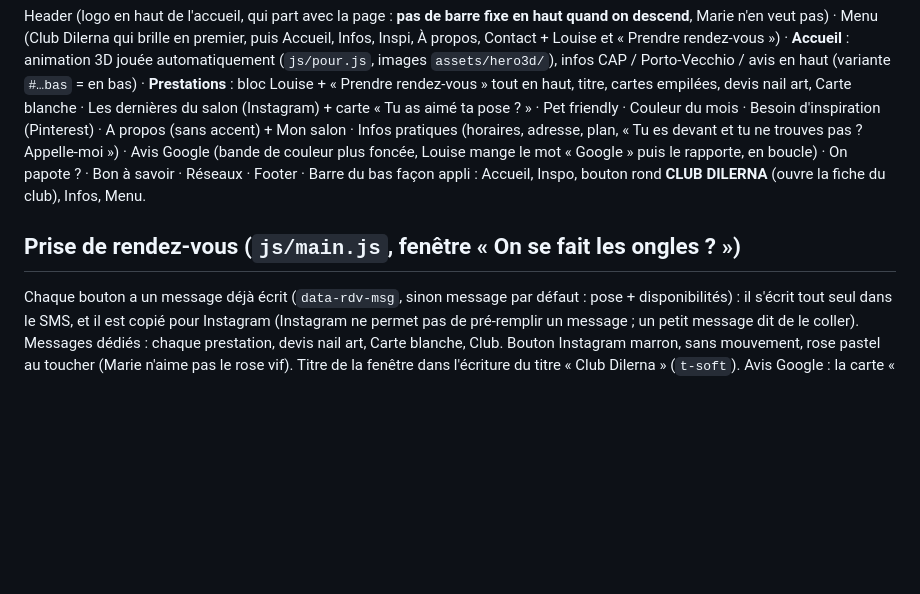
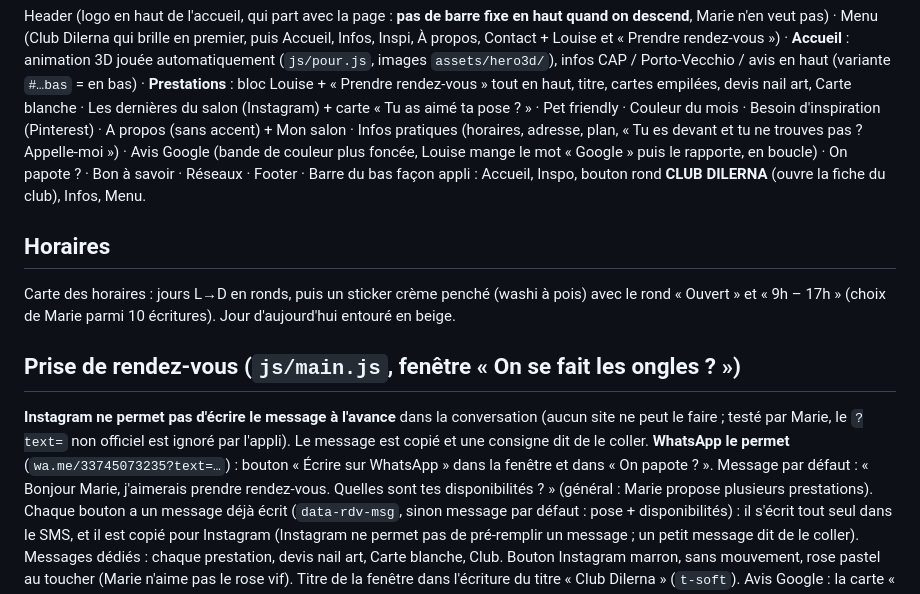
Before and after one commit to ongleriedilerna-eng/dilerna-site, a Markdown page: CLAUDE.md, the part around the change. GitHub-like rendering; blank space fills up the shorter version.

Commit message:
Fiche projet : horaires, Instagram et WhatsApp

```diff
--- a/CLAUDE.md
+++ b/CLAUDE.md
@@ -43,7 +43,16 @@ Header (logo en haut de l'accueil, qui part avec la page : **pas de barre fixe e
 · Avis Google (bande de couleur plus foncée, Louise mange le mot « Google » puis le rapporte, en boucle) · On papote ? · Bon à savoir · Réseaux · Footer
 · Barre du bas façon appli : Accueil, Inspo, bouton rond **CLUB DILERNA** (ouvre la fiche du club), Infos, Menu.
 
+## Horaires
+Carte des horaires : jours L→D en ronds, puis un sticker crème penché (washi à pois) avec le rond « Ouvert » et « 9h – 17h »
+(choix de Marie parmi 10 écritures). Jour d'aujourd'hui entouré en beige.
+
 ## Prise de rendez-vous (`js/main.js`, fenêtre « On se fait les ongles ? »)
+**Instagram ne permet pas d'écrire le message à l'avance** dans la conversation (aucun site ne peut le faire ; testé par Marie,
+le `?text=` non officiel est ignoré par l'appli). Le message est copié et une consigne dit de le coller.
+**WhatsApp le permet** (`wa.me/33745073235?text=…`) : bouton « Écrire sur WhatsApp » dans la fenêtre et dans « On papote ? ».
+Message par défaut : « Bonjour Marie, j'aimerais prendre rendez-vous. Quelles sont tes disponibilités ? » (général : Marie
+propose plusieurs prestations).
 Chaque bouton a un message déjà écrit (`data-rdv-msg`, sinon message par défaut : pose + disponibilités) : il s'écrit tout seul
 dans le SMS, et il est copié pour Instagram (Instagram ne permet pas de pré-remplir un message ; un petit message dit de le coller).
 Messages dédiés : chaque prestation, devis nail art, Carte blanche, Club. Bouton Instagram marron, sans mouvement, rose pastel
```
